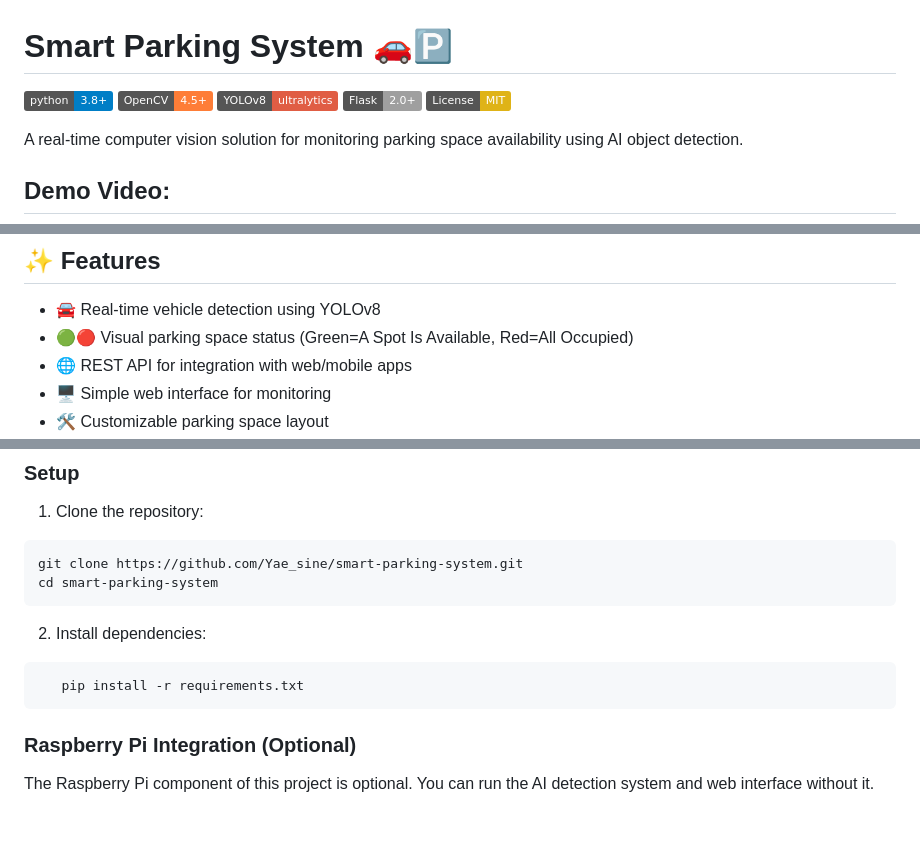
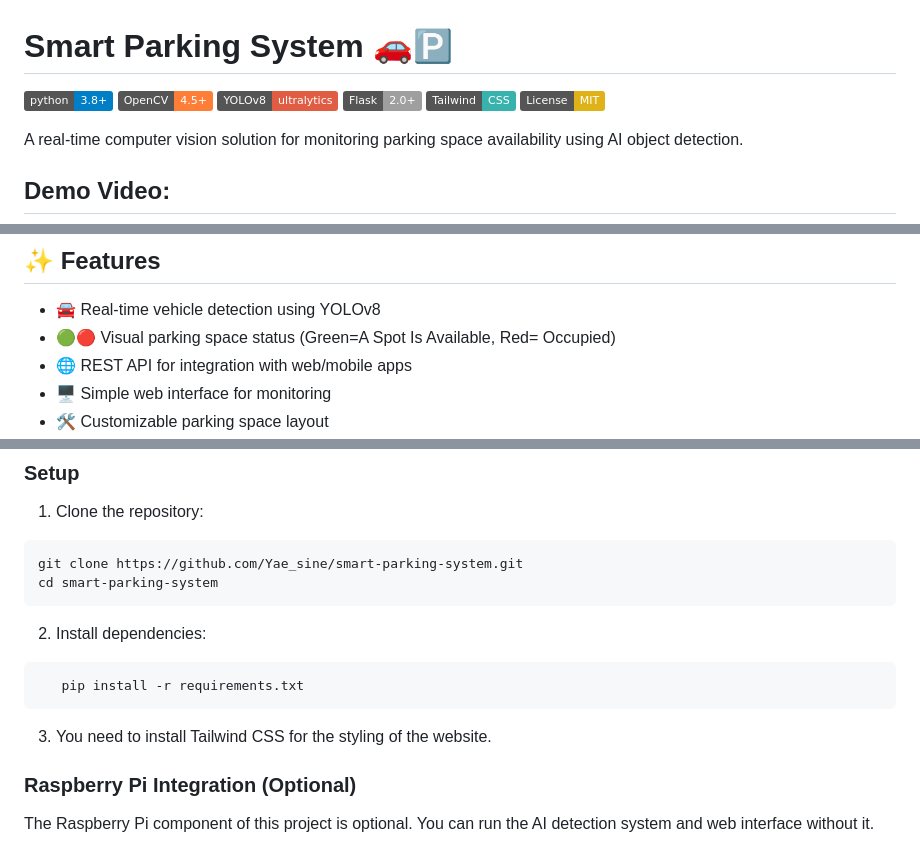
Before and after one commit to Yae-sine/Smart-Parking-Management-System, a Markdown page: README.md, 3 parts joined by grey strips. Rendered like a GitHub page; badges without logos; blank space fills up the shorter version.

````diff
--- a/README.md
+++ b/README.md
@@ -4,6 +4,7 @@
 ![OpenCV](https://img.shields.io/badge/OpenCV-4.5%2B-orange)
 ![YOLOv8](https://img.shields.io/badge/YOLOv8-ultralytics-red)
 ![Flask](https://img.shields.io/badge/Flask-2.0%2B-lightgrey)
+![Tailwind](https://img.shields.io/badge/Tailwind-CSS-38B2AC)
 [![License: MIT](https://img.shields.io/badge/License-MIT-yellow.svg)](https://opensource.org/licenses/MIT)
 
 A real-time computer vision solution for monitoring parking space availability using AI object detection.
@@ -28,7 +29,7 @@ https://github.com/user-attachments/assets/2faa13de-c75f-4334-b62b-c932f4a56929
 
 ## ✨ Features <a name="features"></a>
 - 🚘 Real-time vehicle detection using YOLOv8
-- 🟢🔴 Visual parking space status (Green=A Spot Is Available, Red=All Occupied)
+- 🟢🔴 Visual parking space status (Green=A Spot Is Available, Red= Occupied)
 - 🌐 REST API for integration with web/mobile apps
 - 🖥️ Simple web interface for monitoring
 - 🛠️ Customizable parking space layout
@@ -67,6 +68,7 @@ cd smart-parking-system
 ```bash
    pip install -r requirements.txt
 ```
+3. You need to install Tailwind CSS for the styling of the website.
 
 ### Raspberry Pi Integration (Optional)  <a name="Raspberry-Pi-Integration"></a>
 The Raspberry Pi component of this project is optional. You can run the AI detection system and web interface without it.
````
